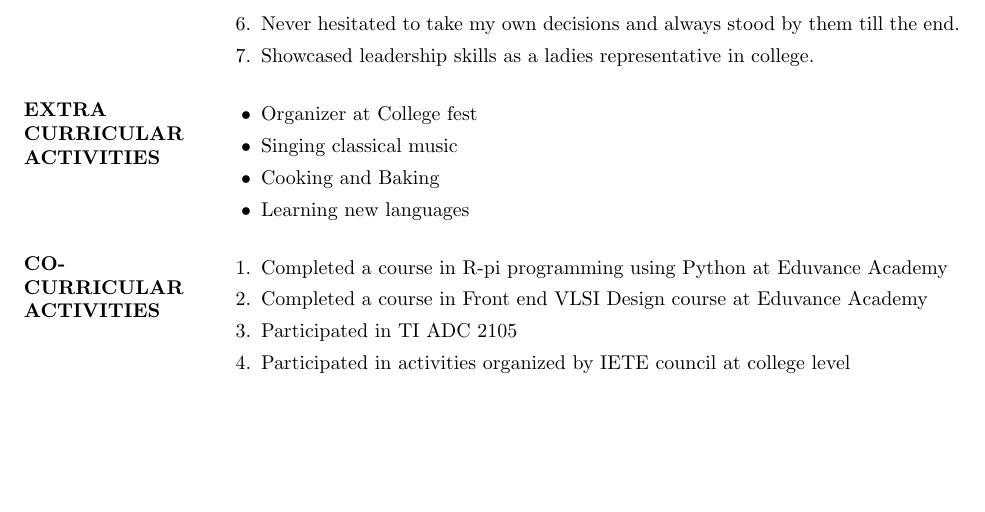
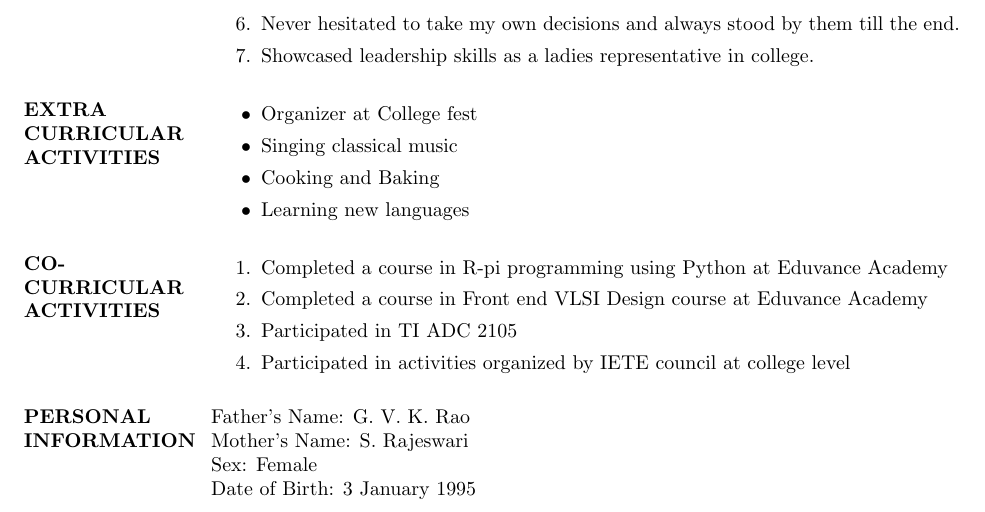
Before and after one commit to SravaniRao/Sravani_Resume, a LaTeX CV (Myresume.tex): part of page 2 of 2, cut so that both start at the same text, the shorter picture padded with empty space. The pictures show the PDF file Myresume.pdf that the author committed with the source.

Commit message:
Personal Information added

```diff
--- a/Myresume.tex
+++ b/Myresume.tex
@@ -96,5 +96,11 @@ Not yet published
 	\item Participated in activities organized by IETE council at college level
 \end{enumerate}
 
+\section{\bf PERSONAL INFORMATION}
+Father's Name: G. V. K. Rao \\
+Mother's Name: S. Rajeswari \\
+Sex: Female \\
+Date  of Birth: 3 January 1995 \\
+
 \end{resume}
 \end{document}
```
Also changed, not shown: Myresume.pdf, 2 other files.
